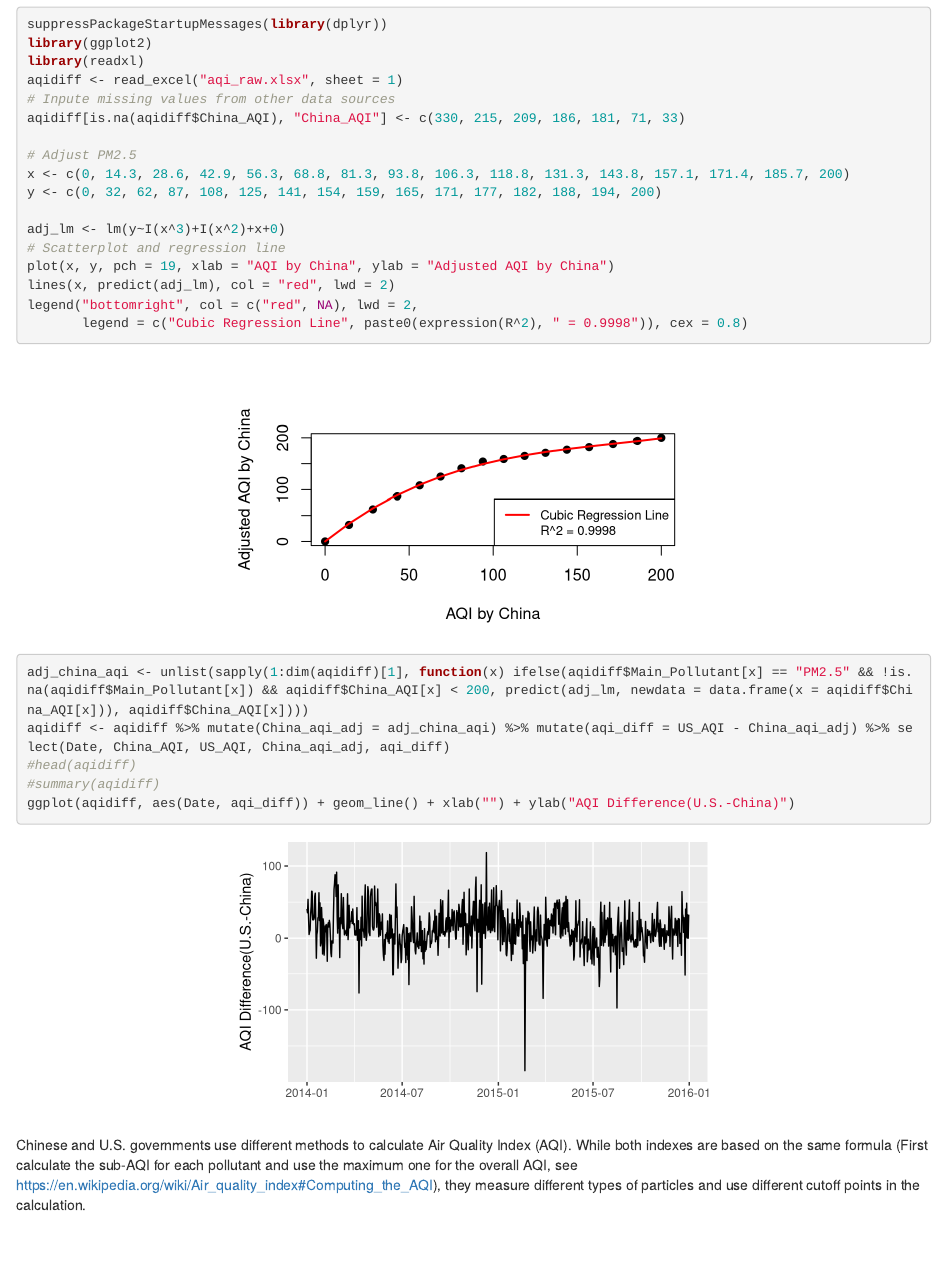
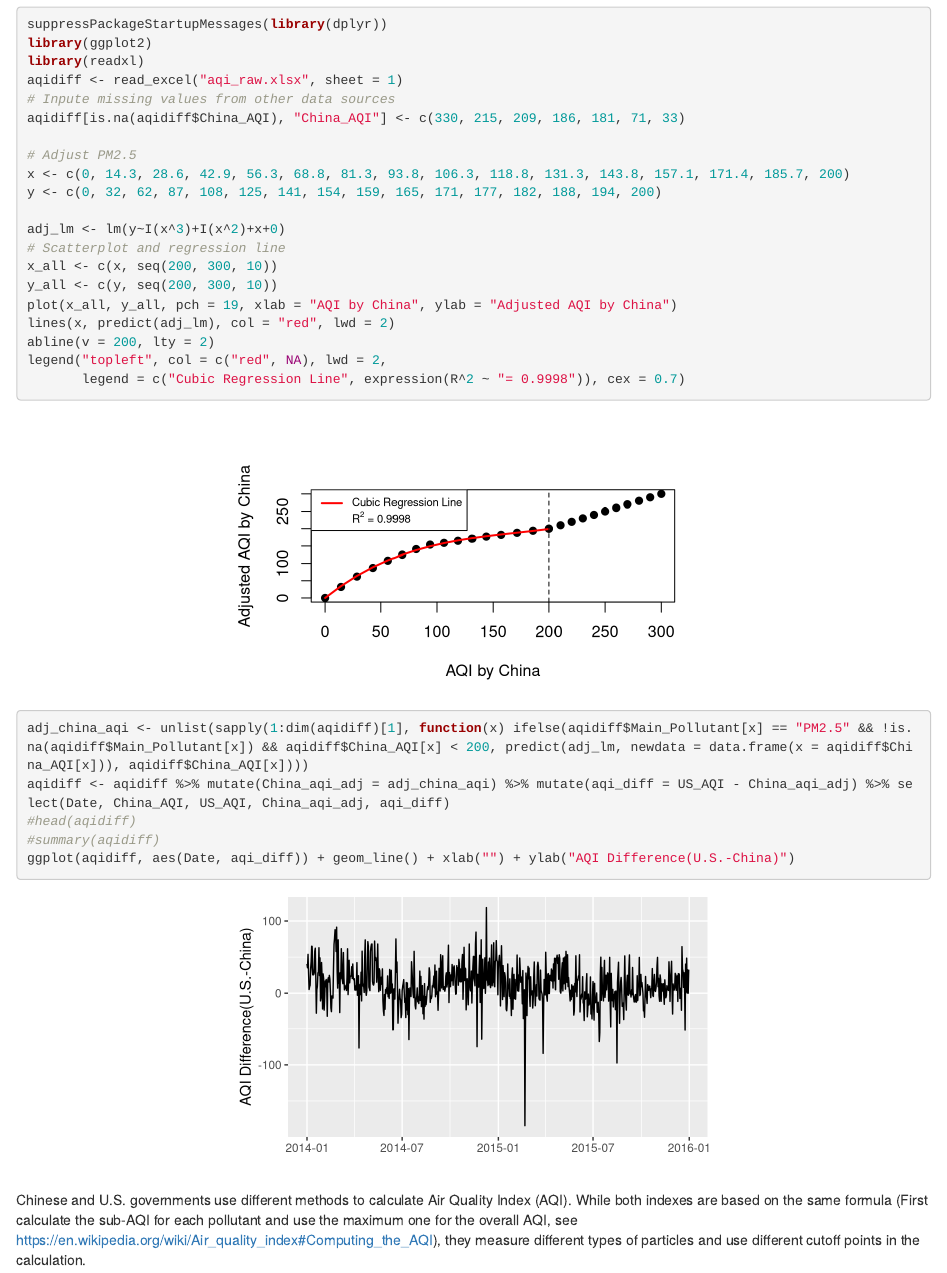
Before and after one commit to zchen1018/Stat628DS, an R Markdown document (Report2.Rmd): the page in a window 1100 px wide, from 110 px down. Rendered offline with R 4.5, knitr and Pandoc, with nearby package versions; some code elsewhere in the file could not run offline.

Commit message:
Update plot

```diff
--- a/Report2.Rmd
+++ b/Report2.Rmd
@@ -18,10 +18,13 @@ y <- c(0, 32, 62, 87, 108, 125, 141, 154, 159, 165, 171, 177, 182, 188, 194, 200
 
 adj_lm <- lm(y~I(x^3)+I(x^2)+x+0)
 # Scatterplot and regression line
-plot(x, y, pch = 19, xlab = "AQI by China", ylab = "Adjusted AQI by China")
+x_all <- c(x, seq(200, 300, 10))
+y_all <- c(y, seq(200, 300, 10))
+plot(x_all, y_all, pch = 19, xlab = "AQI by China", ylab = "Adjusted AQI by China")
 lines(x, predict(adj_lm), col = "red", lwd = 2)
-legend("bottomright", col = c("red", NA), lwd = 2,
-       legend = c("Cubic Regression Line", paste0(expression(R^2), " = 0.9998")), cex = 0.8)
+abline(v = 200, lty = 2)
+legend("topleft", col = c("red", NA), lwd = 2,
+       legend = c("Cubic Regression Line", expression(R^2 ~ "= 0.9998")), cex = 0.7)
 
 adj_china_aqi <- unlist(sapply(1:dim(aqidiff)[1], function(x) ifelse(aqidiff$Main_Pollutant[x] == "PM2.5" && !is.na(aqidiff$Main_Pollutant[x]) && aqidiff$China_AQI[x] < 200, predict(adj_lm, newdata = data.frame(x = aqidiff$China_AQI[x])), aqidiff$China_AQI[x])))
 aqidiff <- aqidiff %>% mutate(China_aqi_adj = adj_china_aqi) %>% mutate(aqi_diff = US_AQI - China_aqi_adj) %>% select(Date, China_AQI, US_AQI, China_aqi_adj, aqi_diff)
```
